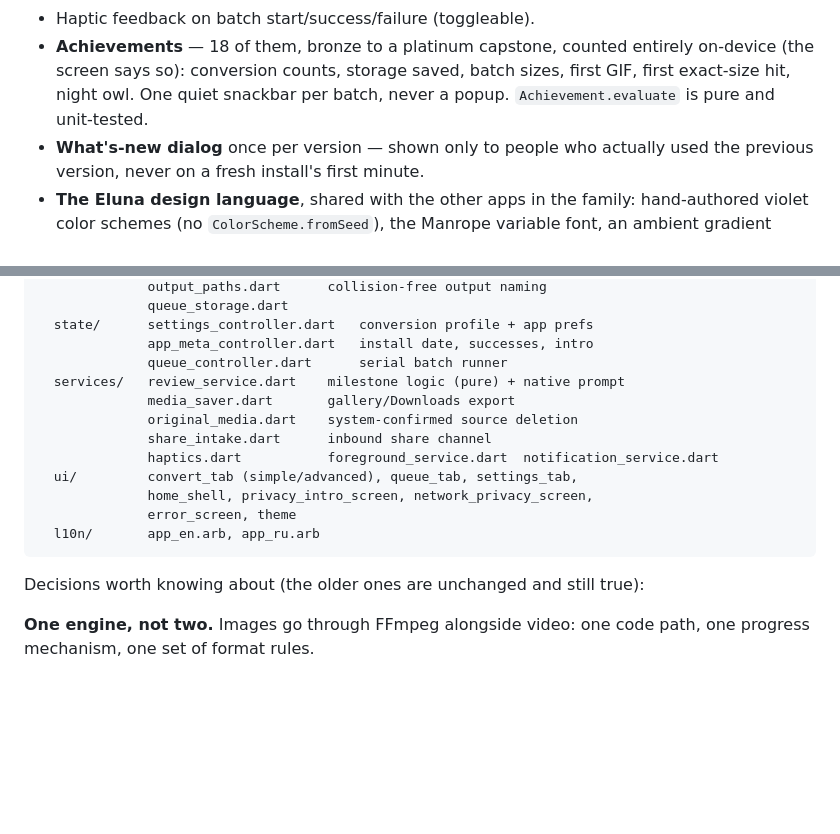
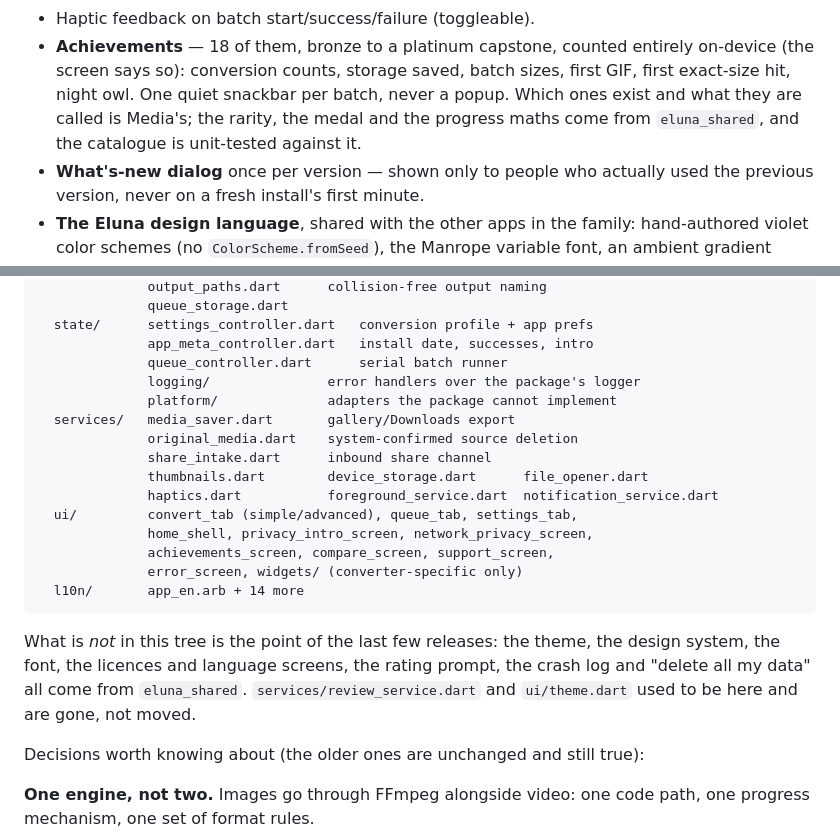
Before and after one commit to vacoolstudio-rgb/eluna-media, a Markdown page: README.md, 2 parts joined by grey strips. Rendered like a GitHub page; blank space fills up the shorter version.

Commit message:
docs: the README describes the app that exists now
Three claims went stale as the shared package took work over, and a README
that is wrong about the tree is worse than one that is silent about it.

`Achievement.evaluate` has not existed since the achievements moved onto the
shared catalogue. The source tree still listed `services/review_service.dart`
and `ui/theme.dart`, both deleted rather than moved, and still claimed two
ARB files when there are fifteen. `core/logging/` and `core/platform/`, which
are where this app now meets the package, were missing entirely.

Co-Authored-By: Claude Opus 5 (1M context) <noreply@anthropic.com>
Claude-Session: https://claude.ai/code/session_01TBtVpnBdZ6TDD22xNv8kdP

````diff
--- a/README.md
+++ b/README.md
@@ -133,7 +133,9 @@ competitor/review analysis from July 2026.
 - **Achievements** — 18 of them, bronze to a platinum capstone, counted
   entirely on-device (the screen says so): conversion counts, storage saved,
   batch sizes, first GIF, first exact-size hit, night owl. One quiet snackbar
-  per batch, never a popup. `Achievement.evaluate` is pure and unit-tested.
+  per batch, never a popup. Which ones exist and what they are called is
+  Media's; the rarity, the medal and the progress maths come from
+  `eluna_shared`, and the catalogue is unit-tested against it.
 - **What's-new dialog** once per version — shown only to people who actually
   used the previous version, never on a fresh install's first minute.
 - **The Eluna design language**, shared with the other apps in the family:
@@ -182,16 +184,25 @@ lib/
   state/      settings_controller.dart   conversion profile + app prefs
               app_meta_controller.dart   install date, successes, intro
               queue_controller.dart      serial batch runner
-  services/   review_service.dart    milestone logic (pure) + native prompt
-              media_saver.dart       gallery/Downloads export
+              logging/               error handlers over the package's logger
+              platform/              adapters the package cannot implement
+  services/   media_saver.dart       gallery/Downloads export
               original_media.dart    system-confirmed source deletion
               share_intake.dart      inbound share channel
+              thumbnails.dart        device_storage.dart      file_opener.dart
               haptics.dart           foreground_service.dart  notification_service.dart
   ui/         convert_tab (simple/advanced), queue_tab, settings_tab,
               home_shell, privacy_intro_screen, network_privacy_screen,
-              error_screen, theme
-  l10n/       app_en.arb, app_ru.arb
+              achievements_screen, compare_screen, support_screen,
+              error_screen, widgets/ (converter-specific only)
+  l10n/       app_en.arb + 14 more
 ```
+
+What is *not* in this tree is the point of the last few releases: the theme,
+the design system, the font, the licences and language screens, the rating
+prompt, the crash log and "delete all my data" all come from `eluna_shared`.
+`services/review_service.dart` and `ui/theme.dart` used to be here and are
+gone, not moved.
 
 Decisions worth knowing about (the older ones are unchanged and still true):
 
````
